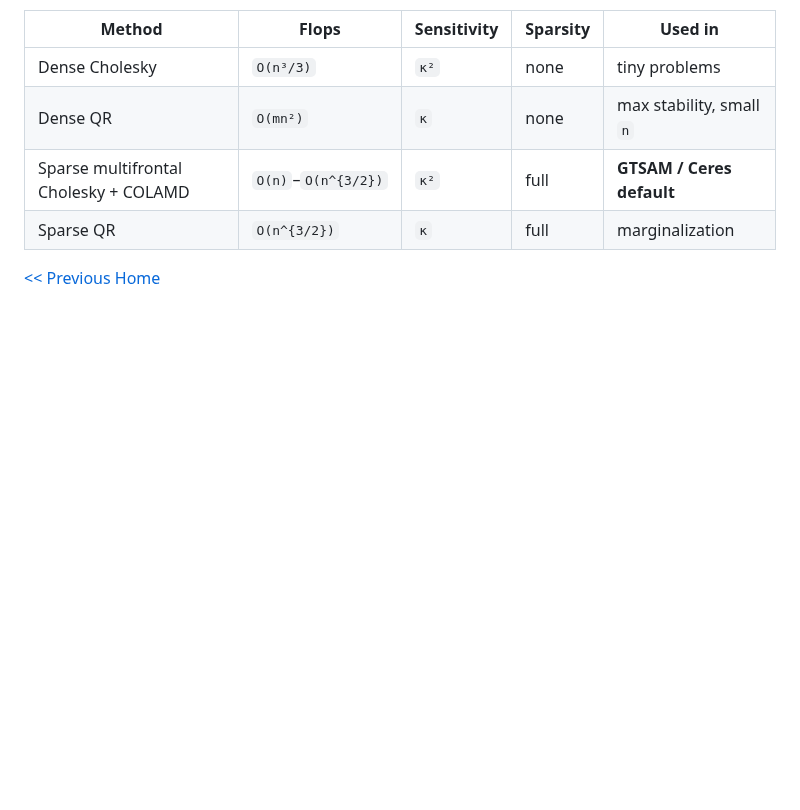
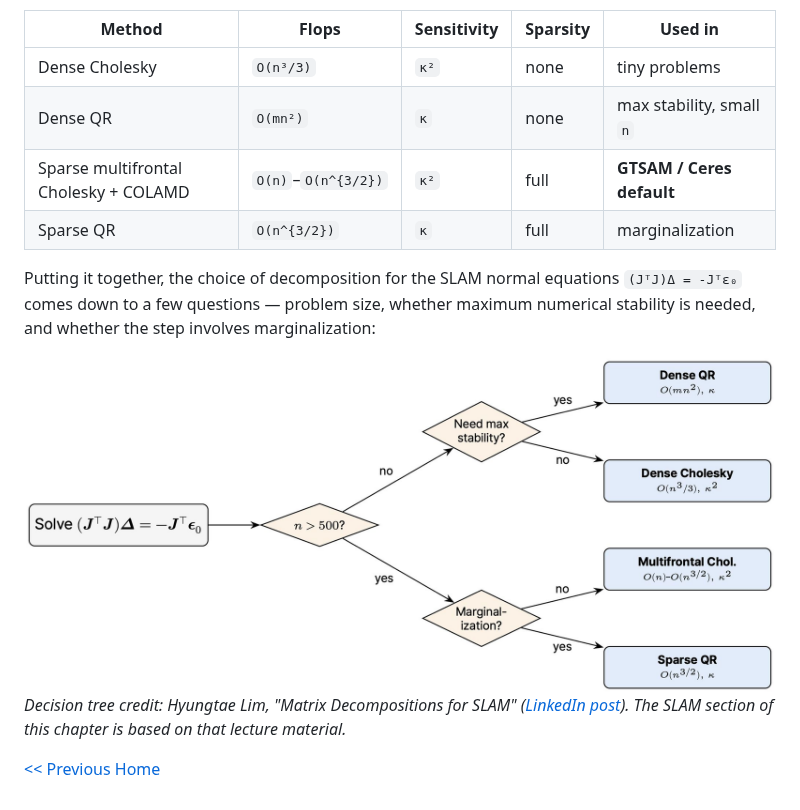
Before and after one commit to behnamasadi/EigenDemo, a Markdown page: 10_Linear_Algebra_in_Robotics.md, the part around the change. Rendered like a GitHub page; pictures changed too: images/slam_solver_decision_tree.jpeg (added); blank space fills up the shorter version.

Commit message:
Chapter 10: add SLAM solver decision-tree figure with attribution
Embed the (J^T J)Delta = -J^T e0 solver decision tree at the end of the SLAM
section, crediting Hyungtae Lim's 'Matrix Decompositions for SLAM' lecture and
linking the LinkedIn post the section is based on.

```diff
--- a/10_Linear_Algebra_in_Robotics.md
+++ b/10_Linear_Algebra_in_Robotics.md
@@ -197,4 +197,14 @@ production libraries optimize maps with thousands of poses in milliseconds:
 | Sparse multifrontal Cholesky + COLAMD | `O(n)`–`O(n^{3/2})` | `κ²` | full | **GTSAM / Ceres default** |
 | Sparse QR | `O(n^{3/2})` | `κ` | full | marginalization |
 
+Putting it together, the choice of decomposition for the SLAM normal equations
+`(JᵀJ)Δ = -Jᵀε₀` comes down to a few questions — problem size, whether maximum
+numerical stability is needed, and whether the step involves marginalization:
+
+<img src="images/slam_solver_decision_tree.jpeg" width="750" />
+
+*Decision tree credit: Hyungtae Lim, "Matrix Decompositions for SLAM"
+([LinkedIn post](https://www.linkedin.com/posts/hyungtae-lim_slam-robotics-gtsam-activity-7457696218987741185-mv0n/)).
+The SLAM section of this chapter is based on that lecture material.*
+
 [<< Previous ](9_Numerical_Optimization.md)  [Home](README.md)
```
